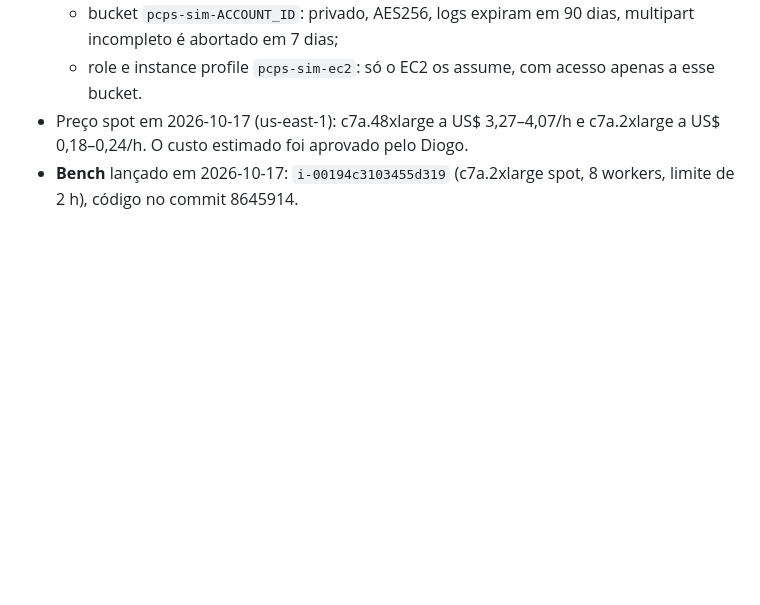
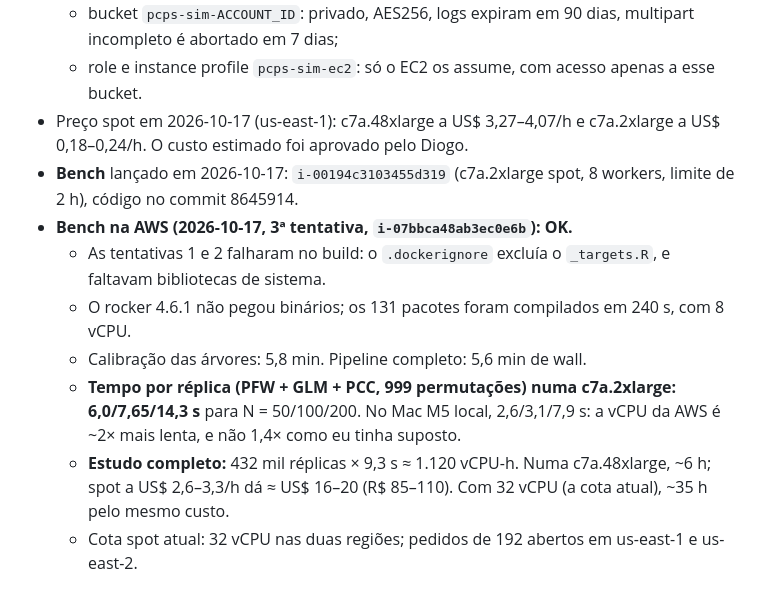
Before and after one commit to diogoprov/pcps-sim, a Markdown page: docs/MEMORIA_PROJETO.md, the part around the change. Drawn GitHub-style; blank space fills up the shorter version.

Commit message:
Memória: bench na AWS e tempo por réplica
Co-Authored-By: Claude Opus 5.5 <noreply@anthropic.com>

```diff
--- a/docs/MEMORIA_PROJETO.md
+++ b/docs/MEMORIA_PROJETO.md
@@ -464,3 +464,17 @@ Próximos passos sugeridos:
   c7a.2xlarge a US$ 0,18–0,24/h. O custo estimado foi aprovado pelo Diogo.
 - **Bench** lançado em 2026-10-17: `i-00194c3103455d319` (c7a.2xlarge spot,
   8 workers, limite de 2 h), código no commit 8645914.
+- **Bench na AWS (2026-10-17, 3ª tentativa, `i-07bbca48ab3ec0e6b`): OK.**
+  - As tentativas 1 e 2 falharam no build: o `.dockerignore` excluía o
+    `_targets.R`, e faltavam bibliotecas de sistema.
+  - O rocker 4.6.1 não pegou binários; os 131 pacotes foram compilados em 240 s,
+    com 8 vCPU.
+  - Calibração das árvores: 5,8 min. Pipeline completo: 5,6 min de wall.
+  - **Tempo por réplica (PFW + GLM + PCC, 999 permutações) numa c7a.2xlarge:
+    6,0/7,65/14,3 s** para N = 50/100/200. No Mac M5 local, 2,6/3,1/7,9 s: a vCPU
+    da AWS é ~2× mais lenta, e não 1,4× como eu tinha suposto.
+  - **Estudo completo:** 432 mil réplicas × 9,3 s ≈ 1.120 vCPU-h. Numa
+    c7a.48xlarge, ~6 h; spot a US$ 2,6–3,3/h dá ≈ US$ 16–20 (R$ 85–110). Com 32
+    vCPU (a cota atual), ~35 h pelo mesmo custo.
+  - Cota spot atual: 32 vCPU nas duas regiões; pedidos de 192 abertos em us-east-1
+    e us-east-2.
```
